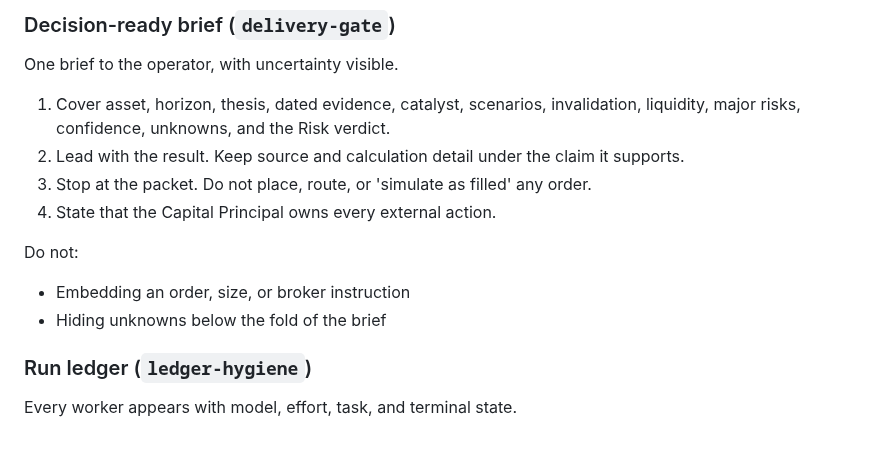
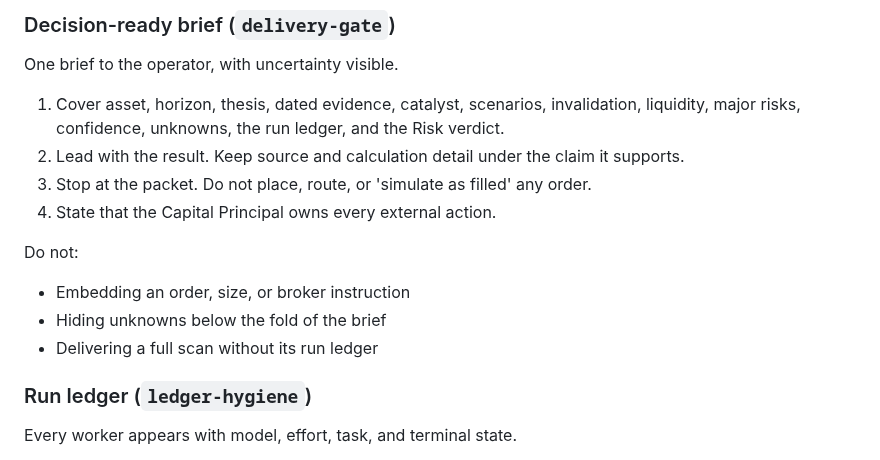
Before and after one commit to EauDoon/crypto-research-desk, a Markdown page: .agents/workers/chief.md, the part around the change. Drawn GitHub-style.

Commit message:
delivery-gate: the brief must carry the run ledger it is failed without (#38)
delivery-gate step 1 is the list of what the operator receives, and it did not
include the run ledger:

  "Cover asset, horizon, thesis, dated evidence, catalyst, scenarios,
   invalidation, liquidity, major risks, confidence, unknowns, and the Risk
   verdict."

Three other places in the same repository treat that omission as a fail:

  docs/EVAL.md, Chief Fail:
    "Delivering without a run ledger on a full scan."

  .agents/skills/ledger-hygiene/SKILL.md step 2:
    "If a required lane did not run, stop and label the product incomplete."
    "Do not: Omitting Risk from a full-scan ledger"

  .agents/skills/crypto-fund-research/references/operating-charter.md step 3
  and step 7 of the full research sequence, and the umbrella skill's
  "Record all five function assignments and terminal states in a run ledger".

So the Chief could satisfy delivery-gate in full, hold a brief with no ledger,
and only discover the miss when a grader read docs/EVAL.md. The gate that runs
last was the one gate the ledger was missing from. The Chief is also the only
lane that can fix it, because the ledger is the Chief's record.

The ledger is now one of the required elements of the brief, and a new fail
line names the exact case the eval bar already fails.

The run ledger is required on every run, not only a full scan: ledger-hygiene
step 1 already requires it "For each lane that ran", and a run with no lane
that ran is not a deliverable.

Tightening. No element removed, no existing fail weakened.

.agents/workers/chief.md inlines this skill and is updated to match.

Co-authored-by: Daniel Oon <daniel@eaudoon.com>

```diff
--- a/.agents/workers/chief.md
+++ b/.agents/workers/chief.md
@@ -67,7 +67,7 @@ Do not:
 ### Decision-ready brief (`delivery-gate`)
 One brief to the operator, with uncertainty visible.
 
-1. Cover asset, horizon, thesis, dated evidence, catalyst, scenarios, invalidation, liquidity, major risks, confidence, unknowns, and the Risk verdict.
+1. Cover asset, horizon, thesis, dated evidence, catalyst, scenarios, invalidation, liquidity, major risks, confidence, unknowns, the run ledger, and the Risk verdict.
 2. Lead with the result. Keep source and calculation detail under the claim it supports.
 3. Stop at the packet. Do not place, route, or 'simulate as filled' any order.
 4. State that the Capital Principal owns every external action.
@@ -75,6 +75,7 @@ One brief to the operator, with uncertainty visible.
 Do not:
 - Embedding an order, size, or broker instruction
 - Hiding unknowns below the fold of the brief
+- Delivering a full scan without its run ledger
 
 ### Run ledger (`ledger-hygiene`)
 Every worker appears with model, effort, task, and terminal state.
```
Also changed, not shown: 1 other file.
